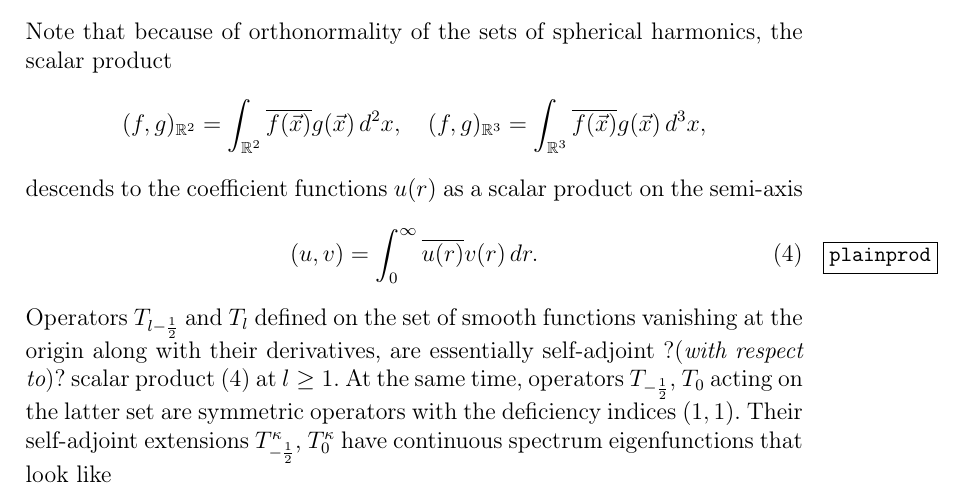
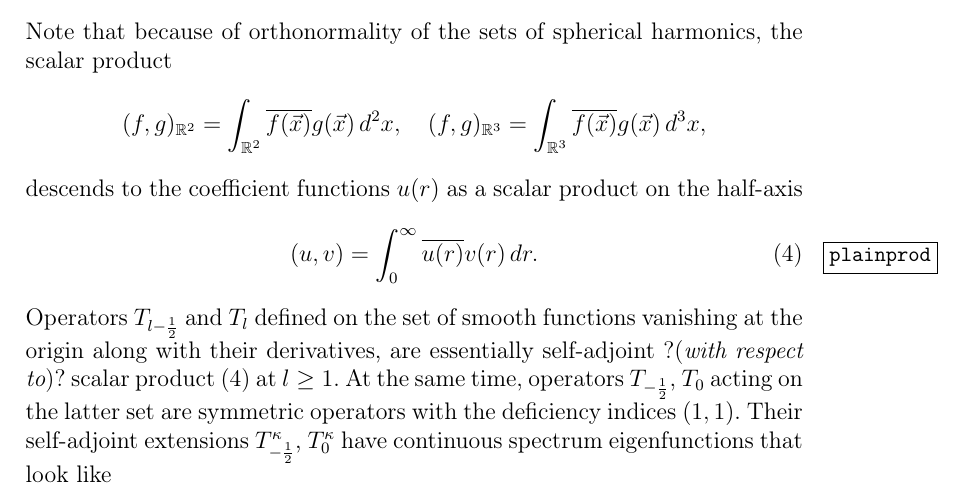
Before and after one commit to pasha-bolokhov/vacuum, a LaTeX paper (vacuum-en.tex): part of page 4 of 22, cut so that both start at the same text. Compiled offline with pdfLaTeX.

Commit message:
Change 'semi-axis' into 'half-axis'
There was only one occurrence

```diff
--- a/vacuum-en.tex
+++ b/vacuum-en.tex
@@ -242,7 +242,7 @@ $ \Delta $
 \end{equation*}
 	descends to the coefficient functions
 $ u(r) $
-	as a scalar product on the semi-axis
+	as a scalar product on the half-axis
 \begin{equation}
 \label{plainprod}
     (u,v) = \int_{0}^{\infty} \ol{u(r)} v(r) \, dr .
```
